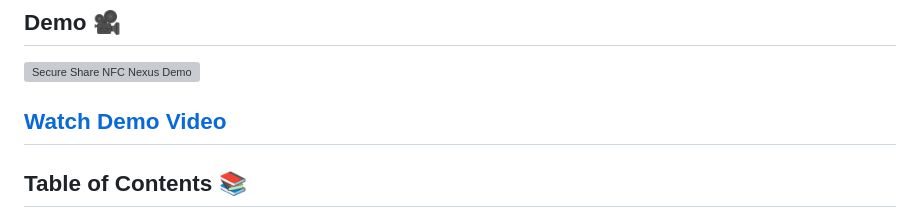
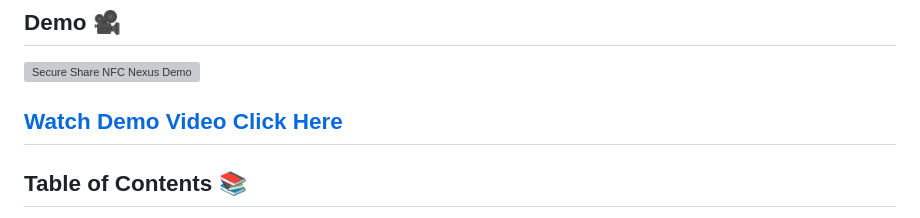
Before and after one commit to kusalvimukthi/Secure-Share-NFC-Nexus, a Markdown page: readme.md, the part around the change. Rendered like a GitHub page; grey boxes are pictures that could not be loaded.

```diff
--- a/readme.md
+++ b/readme.md
@@ -21,7 +21,7 @@
 
 ![Secure Share NFC Nexus Demo](https://secureshare.novatechlane.net/storage/dashboard123.png)
 
-[Watch Demo Video](https://secureshare.novatechlane.net/storage/Sequoia.mp4)
+[Watch Demo Video Click Here](https://secureshare.novatechlane.net/storage/Sequoia.mp4)
 ---
 
 ## Table of Contents 📚
```
